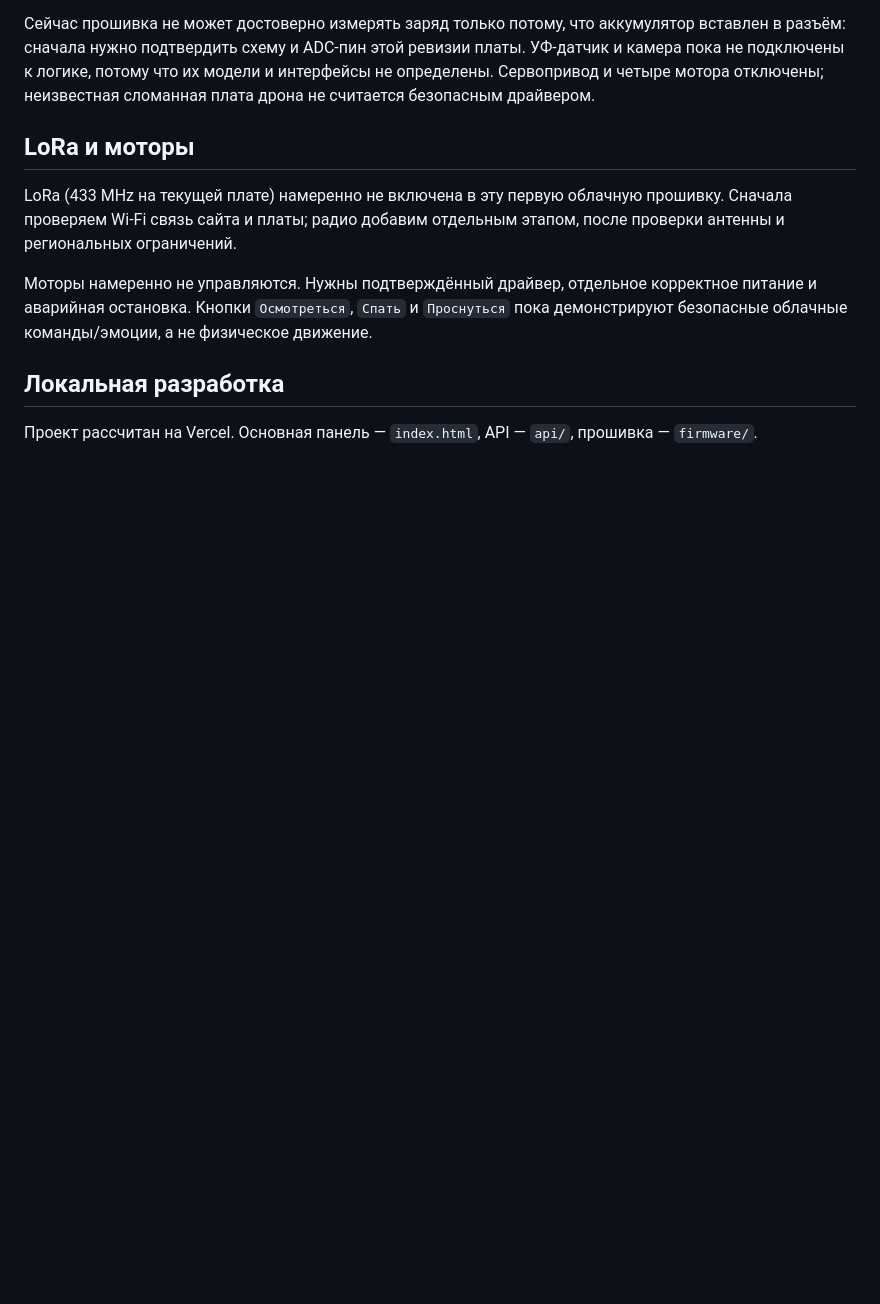
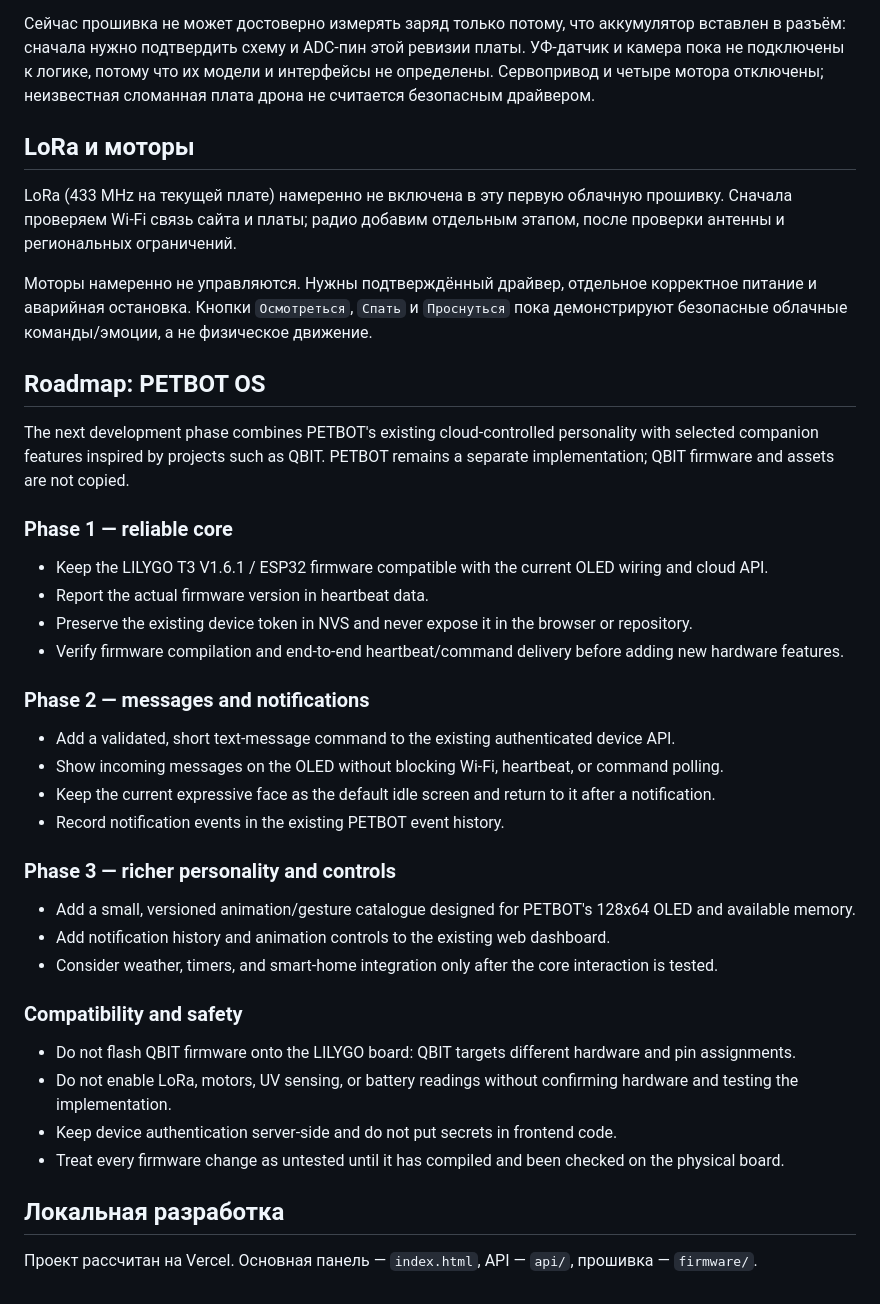
Before and after one commit to brodsk/PETBOT, a Markdown page: README.md, the part around the change. Rendered like a GitHub page; blank space fills up the shorter version.

Commit message:
Document PETBOT OS development roadmap

```diff
--- a/README.md
+++ b/README.md
@@ -48,6 +48,37 @@ LoRa (433 MHz на текущей плате) намеренно не включ
 
 Моторы намеренно не управляются. Нужны подтверждённый драйвер, отдельное корректное питание и аварийная остановка. Кнопки `Осмотреться`, `Спать` и `Проснуться` пока демонстрируют безопасные облачные команды/эмоции, а не физическое движение.
 
+## Roadmap: PETBOT OS
+
+The next development phase combines PETBOT's existing cloud-controlled personality with selected companion features inspired by projects such as QBIT. PETBOT remains a separate implementation; QBIT firmware and assets are not copied.
+
+### Phase 1 — reliable core
+
+- Keep the LILYGO T3 V1.6.1 / ESP32 firmware compatible with the current OLED wiring and cloud API.
+- Report the actual firmware version in heartbeat data.
+- Preserve the existing device token in NVS and never expose it in the browser or repository.
+- Verify firmware compilation and end-to-end heartbeat/command delivery before adding new hardware features.
+
+### Phase 2 — messages and notifications
+
+- Add a validated, short text-message command to the existing authenticated device API.
+- Show incoming messages on the OLED without blocking Wi-Fi, heartbeat, or command polling.
+- Keep the current expressive face as the default idle screen and return to it after a notification.
+- Record notification events in the existing PETBOT event history.
+
+### Phase 3 — richer personality and controls
+
+- Add a small, versioned animation/gesture catalogue designed for PETBOT's 128x64 OLED and available memory.
+- Add notification history and animation controls to the existing web dashboard.
+- Consider weather, timers, and smart-home integration only after the core interaction is tested.
+
+### Compatibility and safety
+
+- Do not flash QBIT firmware onto the LILYGO board: QBIT targets different hardware and pin assignments.
+- Do not enable LoRa, motors, UV sensing, or battery readings without confirming hardware and testing the implementation.
+- Keep device authentication server-side and do not put secrets in frontend code.
+- Treat every firmware change as untested until it has compiled and been checked on the physical board.
+
 ## Локальная разработка
 
 Проект рассчитан на Vercel. Основная панель — `index.html`, API — `api/`, прошивка — `firmware/`.
```
